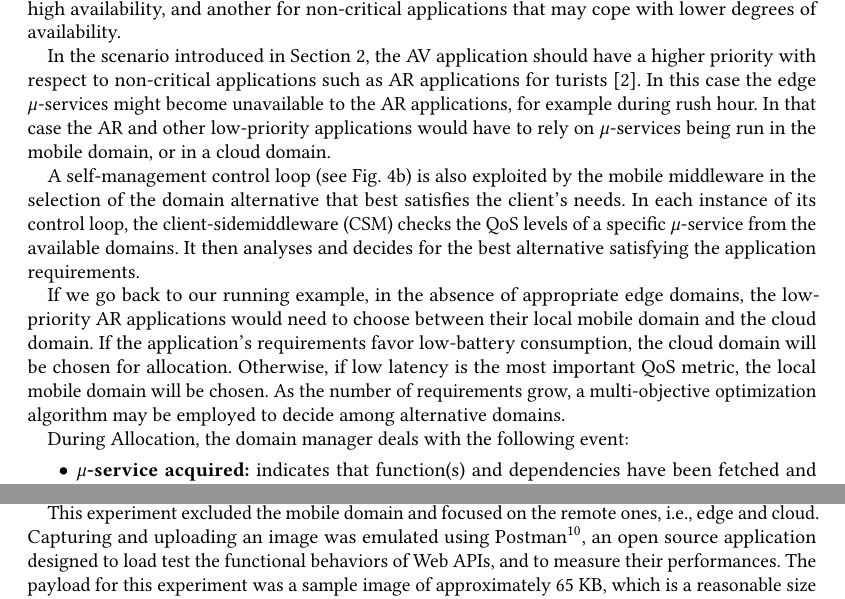
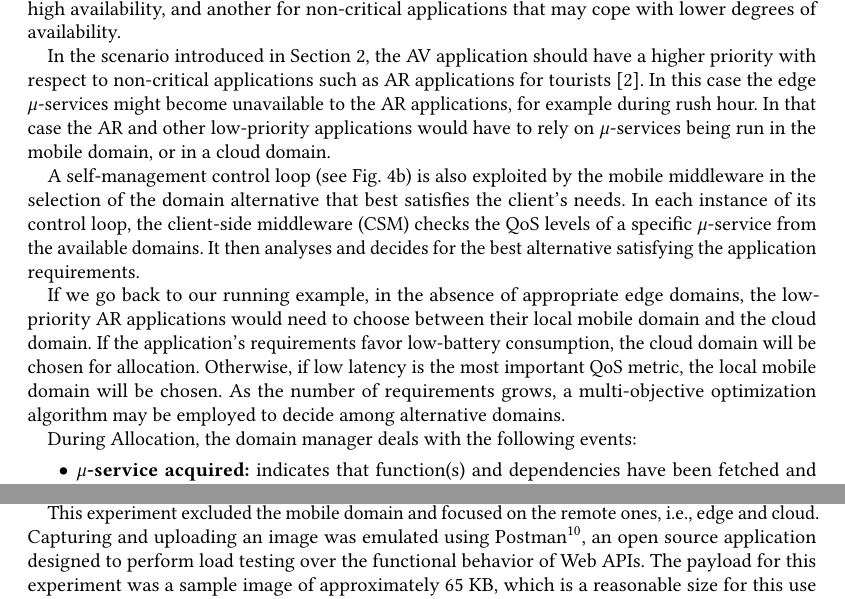
Before and after one commit to danilomendonca/acm-toit-continuum, a LaTeX paper (main.tex, which reads sections/evaluation.tex, sections/proposal.tex): two parts of pages 8 and 13 of 20, joined at a grey line, cut so that both start at the same text. Compiled offline with pdfLaTeX.

Commit message:
Update on Overleaf.

```diff
--- a/sections/evaluation.tex
+++ b/sections/evaluation.tex
@@ -59,7 +59,7 @@ The main goal of this setup was not to compare traditional cloud services agains
 
 The first experiment assesses how the latency changes with a varying workload, as a baseline to compare different domains. We simulated different number of clients making $100$ requests each, at a constant rate of two requests per second. Each request stimulated both the feature extraction and the matching from a sample image. This setup was achieved taking into account the default maximum for concurrent executions in AWS Lambda\footnote{\url{http://docs.aws.amazon.com/lambda/latest/dg/concurrent-executions.html}} and Openwhisk\footnote{\url{https://github.com/apache/incubator-openwhisk/blob/master/docs/reference.md}}, as well as the limited resources of the edge domains.
 
-This experiment excluded the mobile domain and focused on the remote ones, i.e., edge and cloud. Capturing and uploading an image was emulated using Postman\footnote{\url{https://www.getpostman.com/}}, an open source application designed to load test the functional behaviors of Web APIs, and to measure their performances. The payload for this experiment was a sample image of approximately 65 KB, which is a reasonable size for this use case considering the requirements regarding low-latency and computation time~\cite{rodriguez16mobile}.
+This experiment excluded the mobile domain and focused on the remote ones, i.e., edge and cloud. Capturing and uploading an image was emulated using Postman\footnote{\url{https://www.getpostman.com/}}, an open source application designed to perform load testing over the functional behavior of Web APIs. The payload for this experiment was a sample image of approximately 65 KB, which is a reasonable size for this use case considering the requirements regarding low-latency and computation time~\cite{rodriguez16mobile}.
 
 %Once the image was sent through HTTP/POST, the actual execution depended on the domain being used. triggering Openwhisk actions for both edge domains, AWS Lambda functions for Cloud-FaaS domain, and a Nodejs server that calls a Python function for Cloud-IaaS domain.
 
--- a/sections/proposal.tex
+++ b/sections/proposal.tex
@@ -109,11 +109,11 @@ During Allocation, the domain manager exploits a self-management control loop~\c
 While in cloud domains scalability is virtually unlimited, in finely distributed edge domains scalability needs to be prioritized to favor applications with more demanding requirements. For instance, edge providers could support two types of SLAs: one for critical applications requiring high availability, and another for non-critical applications that may cope with lower degrees of availability.
 
 %The first type could be achieved with the pre-allocation of resources to these services, whilst the latter could rely on the opportunistic allocation of services upon demand and availability of resources.
-In the scenario introduced in Section~\ref{sec:continuum}, the AV application should have a higher priority with respect to non-critical applications such as AR applications for turists~\cite{GarrigaMendonca2017}. In this case the edge $\mu$-services might become unavailable to the AR applications, for example during rush hour. In that case the AR and other low-priority applications would have to rely on $\mu$-services being run in the mobile domain, or in a cloud domain.
+In the scenario introduced in Section~\ref{sec:continuum}, the AV application should have a higher priority with respect to non-critical applications such as AR applications for tourists~\cite{GarrigaMendonca2017}. In this case the edge $\mu$-services might become unavailable to the AR applications, for example during rush hour. In that case the AR and other low-priority applications would have to rely on $\mu$-services being run in the mobile domain, or in a cloud domain.
 
 %The specific algorithms for the placement of services among the domain's resources that should be employed at the analysis phase are out of the scope of this paper. Nonetheless, recent works~\cite{} have addressed this challenge in the context of a continuum formed by edge and cloud datacenters.
 
-A self-management control loop (see Fig.~\ref{fig:domain-selection-loop}) is also exploited by the mobile middleware in the selection of the domain alternative that best satisfies the client's needs. In each instance of its control loop, the client-sidemiddleware (CSM) checks the QoS levels of a specific $\mu$-service from the available domains. It then analyses and decides for the best alternative satisfying the application requirements.
+A self-management control loop (see Fig.~\ref{fig:domain-selection-loop}) is also exploited by the mobile middleware in the selection of the domain alternative that best satisfies the client's needs. In each instance of its control loop, the client-side middleware (CSM) checks the QoS levels of a specific $\mu$-service from the available domains. It then analyses and decides for the best alternative satisfying the application requirements.
 
 %, i.e., it models the computation placement along the client's perception of the continuum.
 %This decision should consider a list of available domains providing services requested by the client application with accompanying QoS attributes. Accordingly, whereas the domains should take care of intra-domain allocation through service placement, the clients are responsible for the inter-domain allocation through service selection.
@@ -122,9 +122,9 @@ A self-management control loop (see Fig.~\ref{fig:domain-selection-loop}) is als
 
 %This sub-process is the main client-side activity required for the realization of the continuum, as it allows clients to seamlessly alternate among different continuum domains according to the context.
 
-If we go back to our running example, in the absence of appropriate edge domains, the low-priority AR applications would need to choose between their local mobile domain and the cloud domain. If the application's requirements favor low-battery consumption, the cloud domain will be chosen for allocation. Otherwise, if low latency is the most important QoS metric, the local mobile domain will be chosen. As the number of requirements grow, a multi-objective optimization algorithm may be employed to decide among alternative domains.
+If we go back to our running example, in the absence of appropriate edge domains, the low-priority AR applications would need to choose between their local mobile domain and the cloud domain. If the application's requirements favor low-battery consumption, the cloud domain will be chosen for allocation. Otherwise, if low latency is the most important QoS metric, the local mobile domain will be chosen. As the number of requirements grows, a multi-objective optimization algorithm may be employed to decide among alternative domains.
 
-During Allocation, the domain manager deals with the following event:
+During Allocation, the domain manager deals with the following events:
 
 \begin{itemize}
 
```
